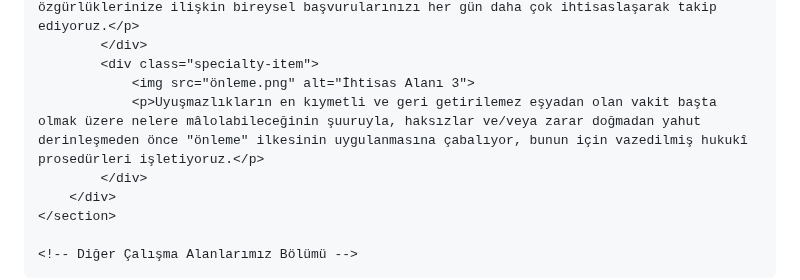
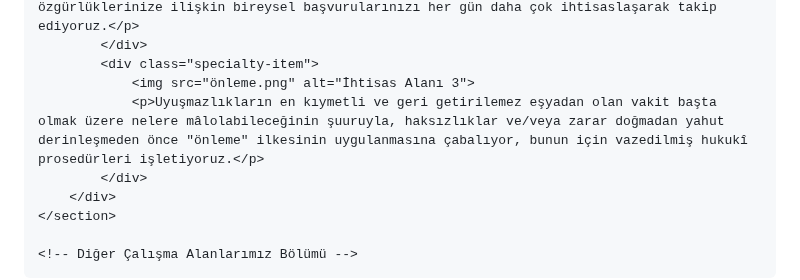
Before and after one commit to nuralkilic/nuralkilic.github.io, a Markdown page: README.md, the part around the change. Drawn GitHub-style.

```diff
--- a/README.md
+++ b/README.md
@@ -278,7 +278,7 @@
             </div>
             <div class="specialty-item">
                 <img src="önleme.png" alt="İhtisas Alanı 3">
-                <p>Uyuşmazlıkların en kıymetli ve geri getirilemez eşyadan olan vakit başta olmak üzere nelere mâlolabileceğinin şuuruyla, haksızlar ve/veya zarar doğmadan yahut derinleşmeden önce "önleme" ilkesinin uygulanmasına çabalıyor, bunun için vazedilmiş hukukî prosedürleri işletiyoruz.</p>
+                <p>Uyuşmazlıkların en kıymetli ve geri getirilemez eşyadan olan vakit başta olmak üzere nelere mâlolabileceğinin şuuruyla, haksızlıklar ve/veya zarar doğmadan yahut derinleşmeden önce "önleme" ilkesinin uygulanmasına çabalıyor, bunun için vazedilmiş hukukî prosedürleri işletiyoruz.</p>
             </div>
         </div>
     </section>
```
